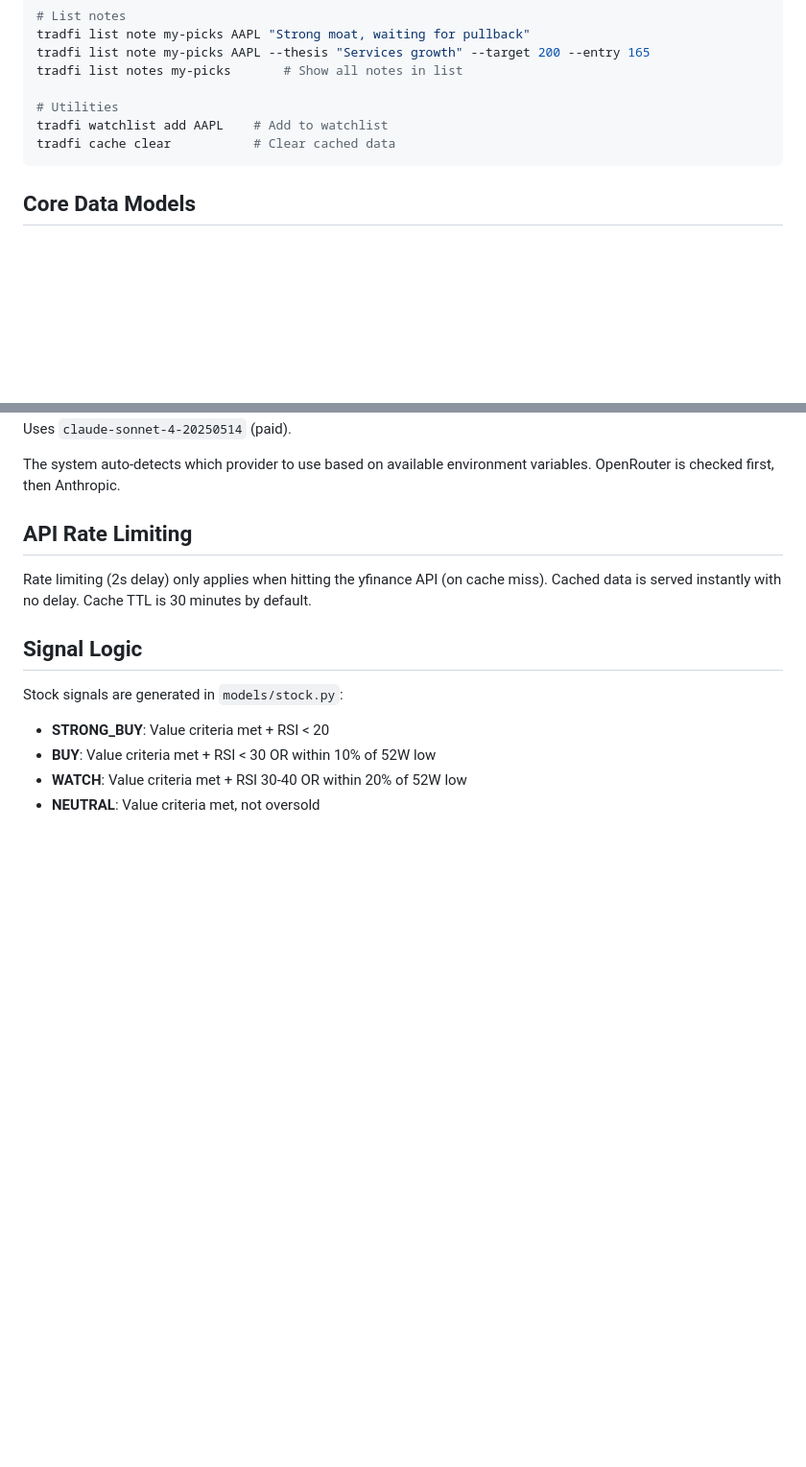
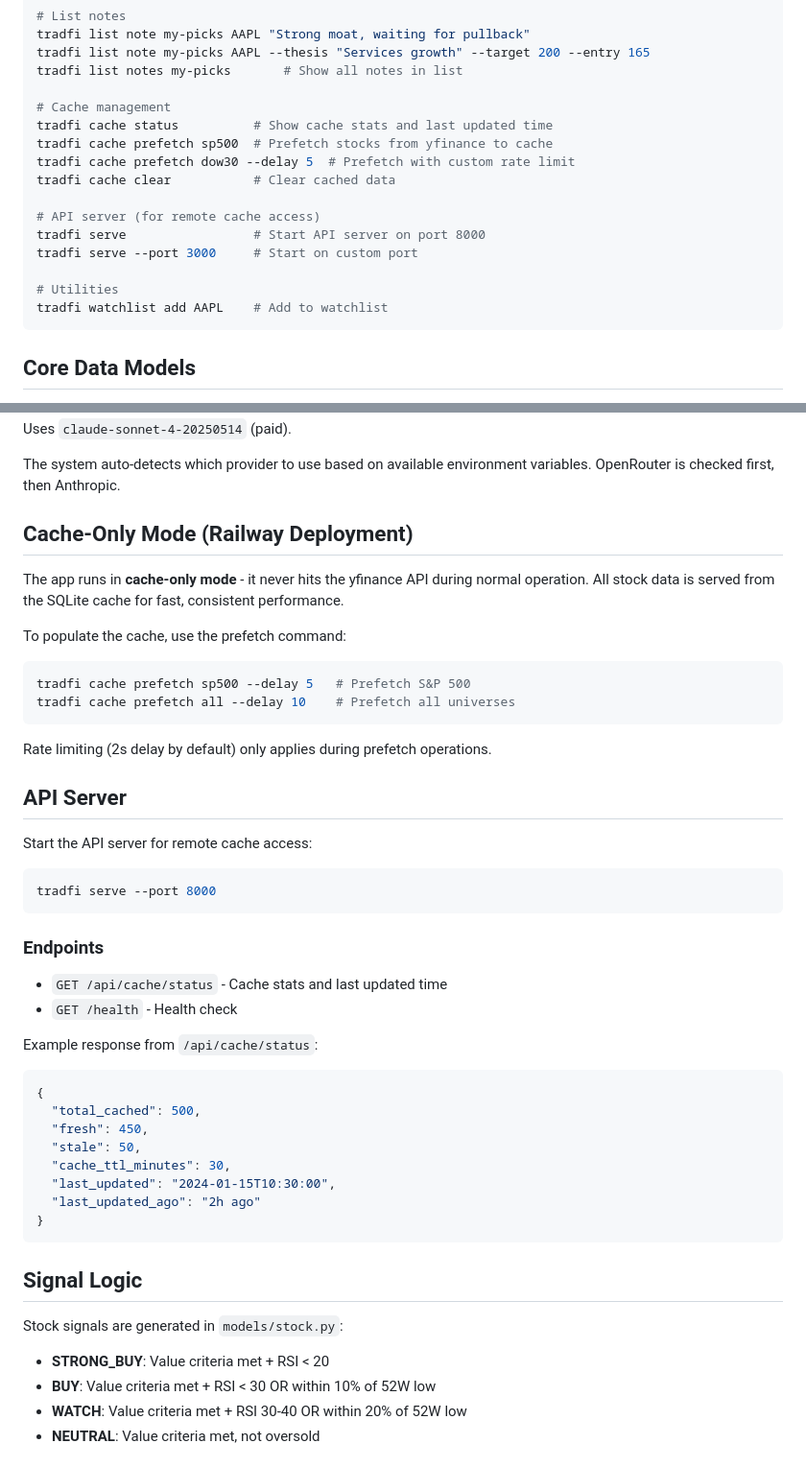
Before and after one commit to eullrich/tradfi, a Markdown page: CLAUDE.md, 2 parts joined by grey strips. Shown at 96% size. Drawn GitHub-style; blank space fills up the shorter version.

Commit message:
Update CLAUDE.md with cache-only mode and API docs
- Added FastAPI to tech stack
- Added api.py to project structure
- Updated data.py description for cache-only mode
- Added cache management and API server commands
- Documented /api/cache/status endpoint

````diff
--- a/CLAUDE.md
+++ b/CLAUDE.md
@@ -95,9 +97,18 @@ tradfi list note my-picks AAPL "Strong moat, waiting for pullback"
 tradfi list note my-picks AAPL --thesis "Services growth" --target 200 --entry 165
 tradfi list notes my-picks       # Show all notes in list
 
+# Cache management
+tradfi cache status          # Show cache stats and last updated time
+tradfi cache prefetch sp500  # Prefetch stocks from yfinance to cache
+tradfi cache prefetch dow30 --delay 5  # Prefetch with custom rate limit
+tradfi cache clear           # Clear cached data
+
+# API server (for remote cache access)
+tradfi serve                 # Start API server on port 8000
+tradfi serve --port 3000     # Start on custom port
+
 # Utilities
 tradfi watchlist add AAPL    # Add to watchlist
-tradfi cache clear           # Clear cached data
 ```
 
 ## Core Data Models
@@ -150,9 +161,41 @@ Uses `claude-sonnet-4-20250514` (paid).
 
 The system auto-detects which provider to use based on available environment variables. OpenRouter is checked first, then Anthropic.
 
-## API Rate Limiting
+## Cache-Only Mode (Railway Deployment)
 
-Rate limiting (2s delay) only applies when hitting the yfinance API (on cache miss). Cached data is served instantly with no delay. Cache TTL is 30 minutes by default.
+The app runs in **cache-only mode** - it never hits the yfinance API during normal operation. All stock data is served from the SQLite cache for fast, consistent performance.
+
+To populate the cache, use the prefetch command:
+```bash
+tradfi cache prefetch sp500 --delay 5   # Prefetch S&P 500
+tradfi cache prefetch all --delay 10    # Prefetch all universes
+```
+
+Rate limiting (2s delay by default) only applies during prefetch operations.
+
+## API Server
+
+Start the API server for remote cache access:
+```bash
+tradfi serve --port 8000
+```
+
+### Endpoints
+
+- `GET /api/cache/status` - Cache stats and last updated time
+- `GET /health` - Health check
+
+Example response from `/api/cache/status`:
+```json
+{
+  "total_cached": 500,
+  "fresh": 450,
+  "stale": 50,
+  "cache_ttl_minutes": 30,
+  "last_updated": "2024-01-15T10:30:00",
+  "last_updated_ago": "2h ago"
+}
+```
 
 ## Signal Logic
 
````
Also changed, not shown: other parts of CLAUDE.md (+3 -1 lines).
